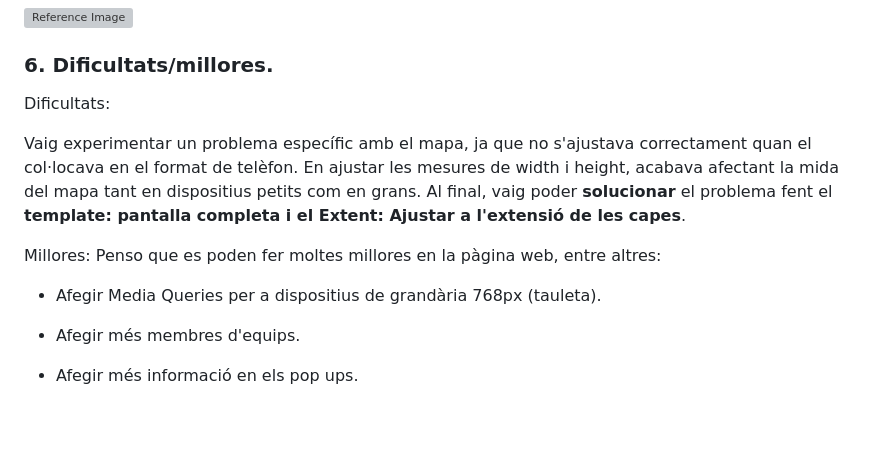
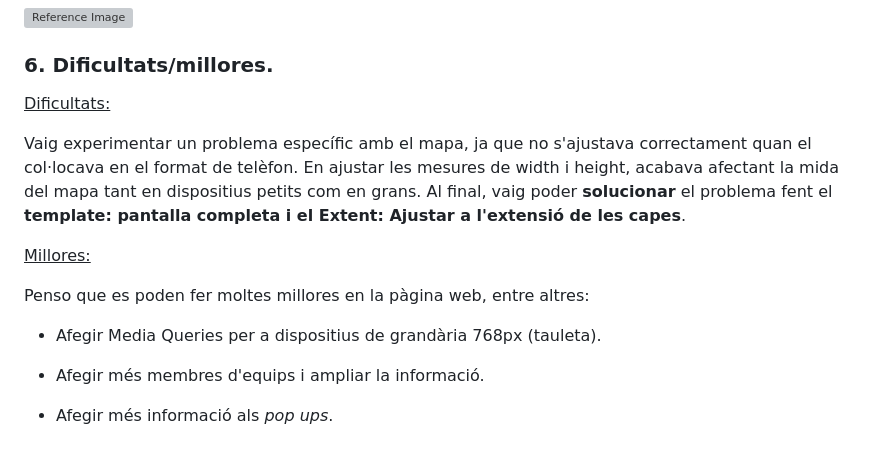
Before and after one commit to princembp/coclim, a Markdown page: README.md, the part around one of its changes. Drawn GitHub-style; blank space fills up the shorter version; grey boxes are pictures that could not be loaded.

Commit message:
modified

```diff
--- a/README.md
+++ b/README.md
@@ -87,14 +87,15 @@ Integració del mapa a la página web:
 
 ![Reference Image](/images/qgis2map.png)
 ### 6. **Dificultats/millores.**
-Dificultats:
+<u>Dificultats:</u>
 
 Vaig experimentar un problema específic amb el mapa, ja que no s'ajustava correctament quan el col·locava en el format de telèfon. En ajustar les mesures de width i height, acabava afectant la mida del mapa tant en dispositius petits com en grans. Al final, vaig poder **solucionar** el problema fent el **template: pantalla completa i el Extent: Ajustar a l'extensió de les capes**.
 
-Millores:
+<u>Millores:</u>
+
 Penso que es poden fer moltes millores en la pàgina web, entre altres:
 + Afegir Media Queries per a dispositius de grandària 768px (tauleta).
 
-+ Afegir més membres d'equips.
++ Afegir més membres d'equips i ampliar la informació.
 
-+ Afegir més informació en els pop ups.
++ Afegir més informació als _pop ups_.
```
Also changed, not shown: other parts of README.md (+1 -1 lines).
